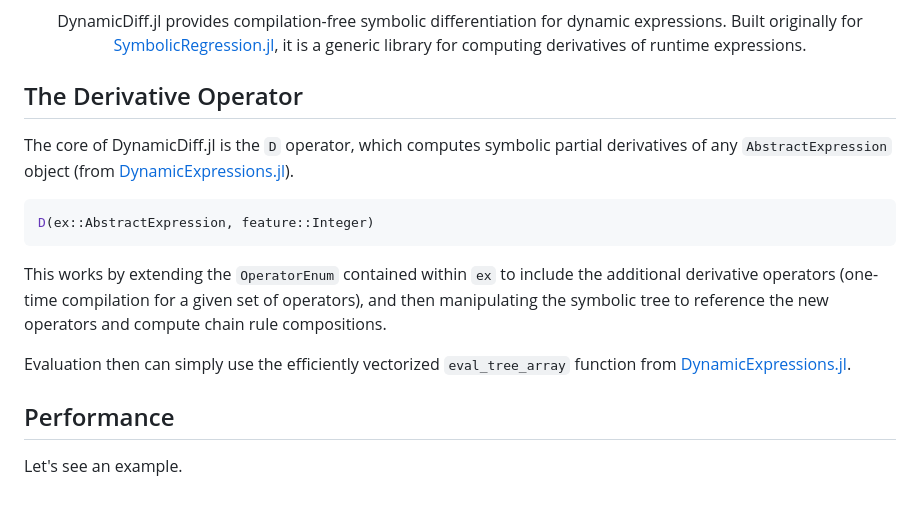
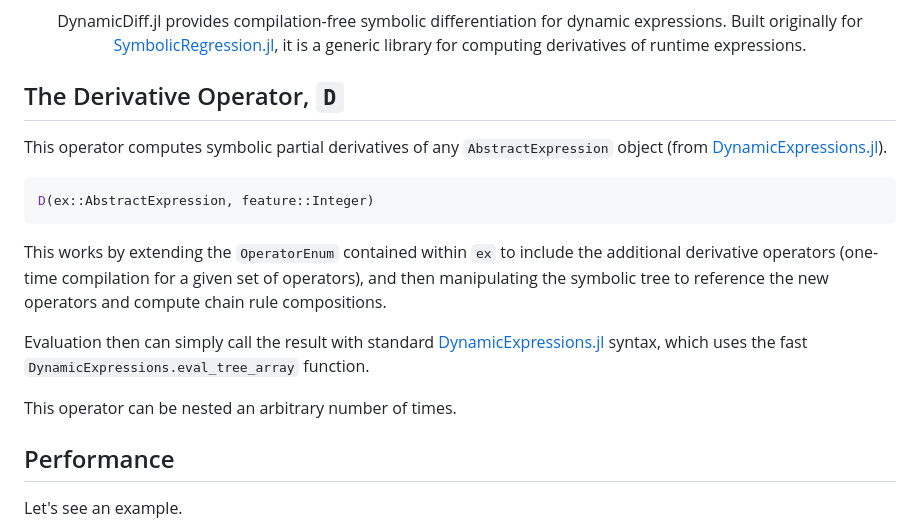
Before and after one commit to MilesCranmer/DynamicDiff.jl, a Markdown page: README.md, the part around the change. Rendered like a GitHub page; blank space fills up the shorter version.

Commit message:
docs: tweak readme

````diff
--- a/README.md
+++ b/README.md
@@ -13,9 +13,9 @@ DynamicDiff.jl provides compilation-free symbolic differentiation for dynamic ex
 
 </div>
 
-## The Derivative Operator
+## The Derivative Operator, `D`
 
-The core of DynamicDiff.jl is the `D` operator, which computes symbolic partial derivatives of any `AbstractExpression` object (from [DynamicExpressions.jl](https://github.com/SymbolicML/DynamicExpressions.jl)).
+This operator computes symbolic partial derivatives of any `AbstractExpression` object (from [DynamicExpressions.jl](https://github.com/SymbolicML/DynamicExpressions.jl)).
 
 ```julia
 D(ex::AbstractExpression, feature::Integer)
@@ -23,7 +23,9 @@ D(ex::AbstractExpression, feature::Integer)
 
 This works by extending the `OperatorEnum` contained within `ex` to include the additional derivative operators (one-time compilation for a given set of operators), and then manipulating the symbolic tree to reference the new operators and compute chain rule compositions.
 
-Evaluation then can simply use the efficiently vectorized `eval_tree_array` function from [DynamicExpressions.jl](https://github.com/SymbolicML/DynamicExpressions.jl).
+Evaluation then can simply call the result with standard [DynamicExpressions.jl](https://github.com/SymbolicML/DynamicExpressions.jl) syntax, which uses the fast `DynamicExpressions.eval_tree_array` function.
+
+This operator can be nested an arbitrary number of times.
 
 ## Performance
 
````
